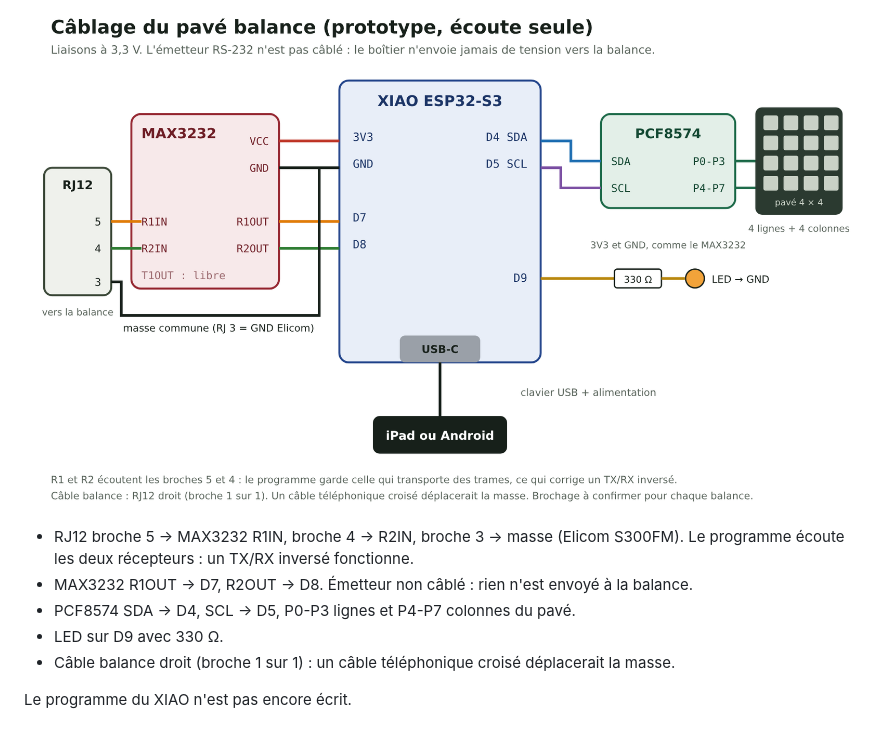
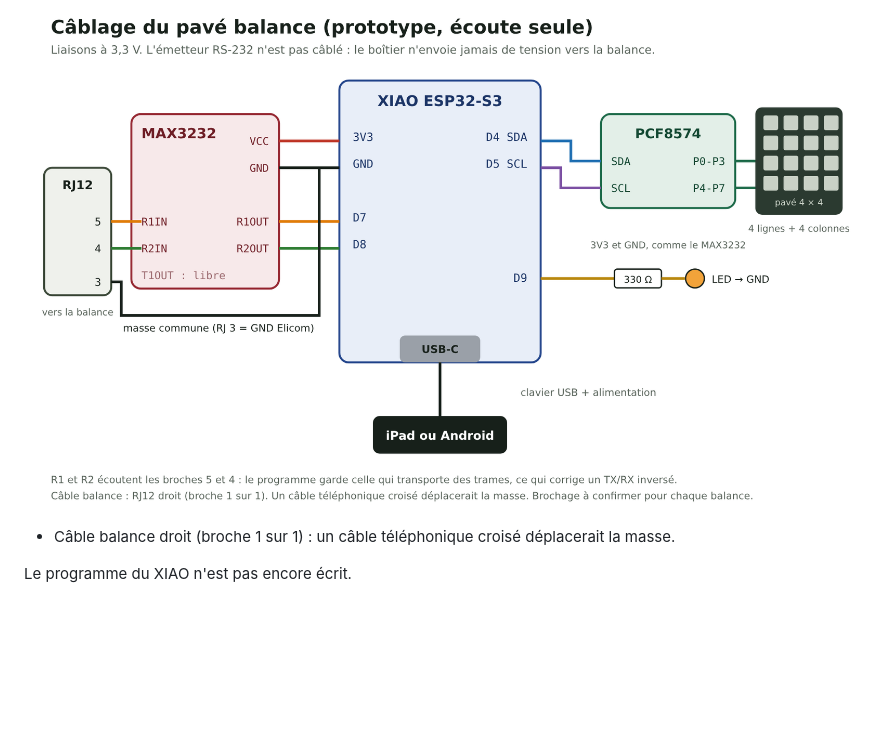
Before and after one commit to nicolasmieral-wq/balance-connectee-otf, a Markdown page: boitier/README.md, the part around one of its changes. Drawn GitHub-style; blank space fills up the shorter version.

```diff
--- a/boitier/README.md
+++ b/boitier/README.md
@@ -34,10 +34,6 @@ XIAO ESP32-S3, module MAX3232 3,3 V, module PCF8574, 16 boutons 12 × 12 mm et c
 
 ![Schéma](schema-pave.png)
 
-- RJ12 broche 5 → MAX3232 R1IN, broche 4 → R2IN, broche 3 → masse (Elicom S300FM). Le programme écoute les deux récepteurs : un TX/RX inversé fonctionne.
-- MAX3232 R1OUT → D7, R2OUT → D8. Émetteur non câblé : rien n'est envoyé à la balance.
-- PCF8574 SDA → D4, SCL → D5, P0-P3 lignes et P4-P7 colonnes du pavé.
-- LED sur D9 avec 330 Ω.
 - Câble balance droit (broche 1 sur 1) : un câble téléphonique croisé déplacerait la masse.
 
 Le programme du XIAO n'est pas encore écrit.
```
Also changed, not shown: other parts of boitier/README.md (+4 -4 lines), circuit/README.md (added, +47 -0 lines), boitier/vue-isometrique.png, circuit/apercu.png (added), 13 other files.
